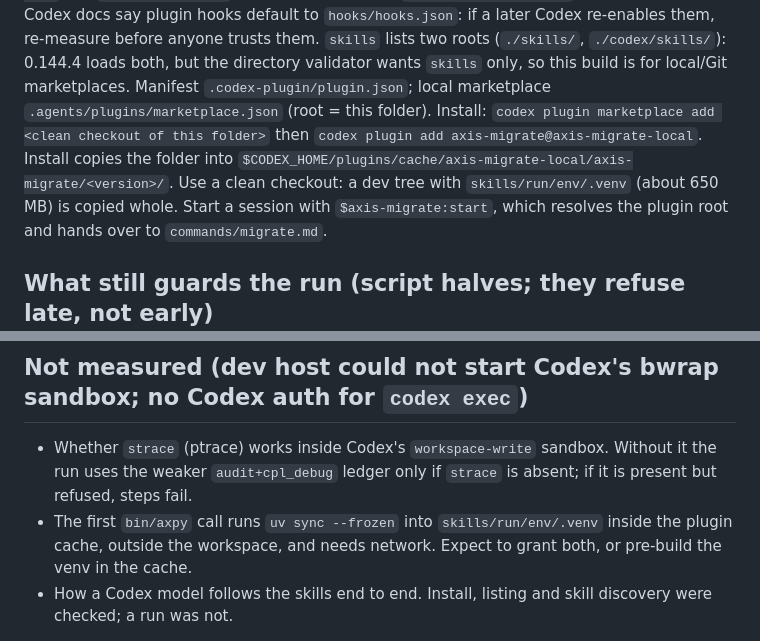
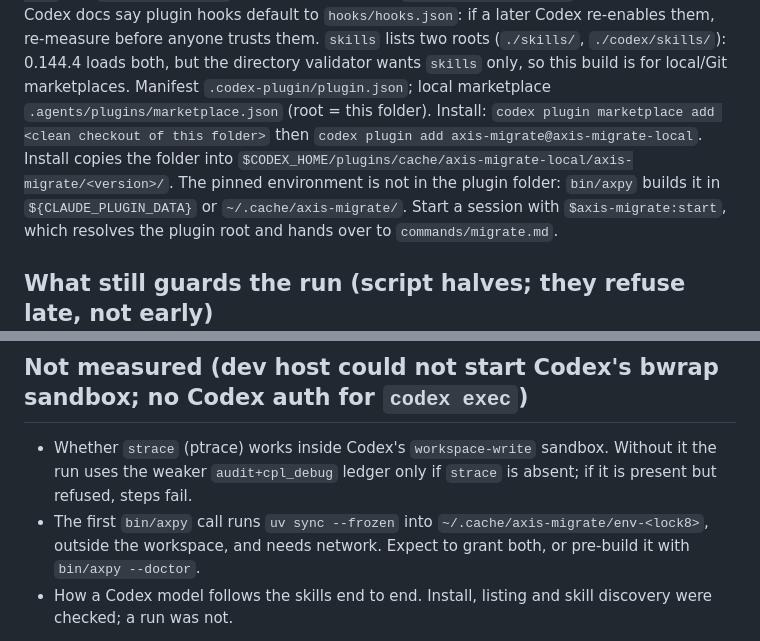
Before and after one commit to najahpokkiri/axis-migrate, a Markdown page: axis-migrate/CODEX.md, 2 parts joined by grey strips. Drawn GitHub-style.

```diff
--- a/axis-migrate/CODEX.md
+++ b/axis-migrate/CODEX.md
@@ -7,8 +7,8 @@ re-enables them, re-measure before anyone trusts them. `skills` lists two roots
 0.144.4 loads both, but the directory validator wants `skills` only, so this build is for local/Git marketplaces.
 Manifest `.codex-plugin/plugin.json`; local marketplace `.agents/plugins/marketplace.json` (root = this folder).
 Install: `codex plugin marketplace add <clean checkout of this folder>` then `codex plugin add axis-migrate@axis-migrate-local`.
-Install copies the folder into `$CODEX_HOME/plugins/cache/axis-migrate-local/axis-migrate/<version>/`. Use a clean
-checkout: a dev tree with `skills/run/env/.venv` (about 650 MB) is copied whole. Start a session with
+Install copies the folder into `$CODEX_HOME/plugins/cache/axis-migrate-local/axis-migrate/<version>/`. The pinned
+environment is not in the plugin folder: `bin/axpy` builds it in `${CLAUDE_PLUGIN_DATA}` or `~/.cache/axis-migrate/`. Start a session with
 `$axis-migrate:start`, which resolves the plugin root and hands over to `commands/migrate.md`.
 
 ## What still guards the run (script halves; they refuse late, not early)
@@ -45,8 +45,8 @@ checkout: a dev tree with `skills/run/env/.venv` (about 650 MB) is copied whole.
 
 - Whether `strace` (ptrace) works inside Codex's `workspace-write` sandbox. Without it the run uses the weaker
   `audit+cpl_debug` ledger only if `strace` is absent; if it is present but refused, steps fail.
-- The first `bin/axpy` call runs `uv sync --frozen` into `skills/run/env/.venv` inside the plugin cache, outside the
-  workspace, and needs network. Expect to grant both, or pre-build the venv in the cache.
+- The first `bin/axpy` call runs `uv sync --frozen` into `~/.cache/axis-migrate/env-<lock8>`, outside the workspace,
+  and needs network. Expect to grant both, or pre-build it with `bin/axpy --doctor`.
 - How a Codex model follows the skills end to end. Install, listing and skill discovery were checked; a run was not.
 
 Sources (retrieved 14 Oct 2026): https://developers.openai.com/codex/plugins/build ·
```
Also changed, not shown: axis-migrate/README.md (+1 -1 lines), axis-migrate/commands/migrate.md (+2 -0 lines).
